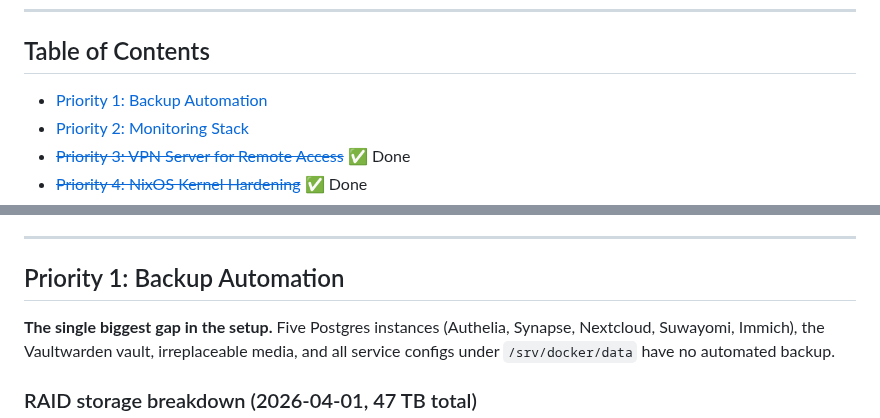
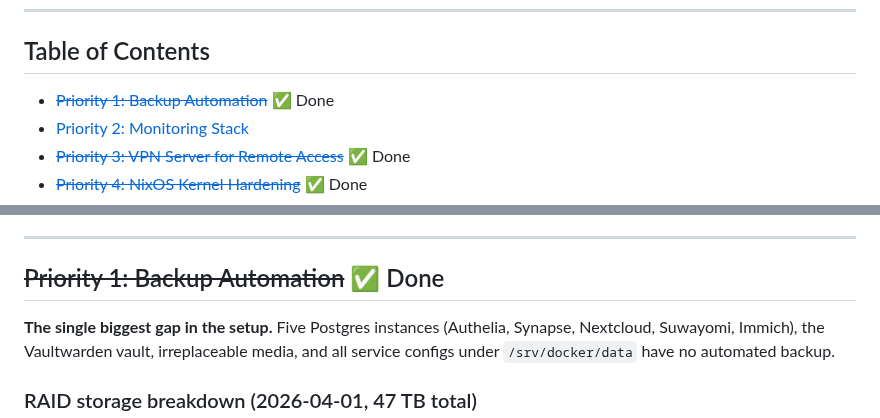
Before and after one commit to dantebarbieri/homeserver, a Markdown page: FUTURE.md, 2 parts joined by grey strips. GitHub-like rendering.

Commit message:
Mark Priority 1 (Backup Automation) as done in FUTURE.md
Co-Authored-By: Claude Opus 4.6 (1M context) <noreply@anthropic.com>

```diff
--- a/FUTURE.md
+++ b/FUTURE.md
@@ -6,7 +6,7 @@ A prioritized roadmap of improvements, new services, hardening, and refinements
 
 ## Table of Contents
 
-- [Priority 1: Backup Automation](#priority-1-backup-automation)
+- [~~Priority 1: Backup Automation~~](#priority-1-backup-automation) ✅ Done
 - [Priority 2: Monitoring Stack](#priority-2-monitoring-stack)
 - [~~Priority 3: VPN Server for Remote Access~~](#priority-3-vpn-server-for-remote-access) ✅ Done
 - [~~Priority 4: NixOS Kernel Hardening~~](#priority-4-nixos-kernel-hardening) ✅ Done
@@ -22,7 +22,7 @@ A prioritized roadmap of improvements, new services, hardening, and refinements
 
 ---
 
-## Priority 1: Backup Automation
+## ~~Priority 1: Backup Automation~~ ✅ Done
 
 **The single biggest gap in the setup.** Five Postgres instances (Authelia, Synapse, Nextcloud, Suwayomi, Immich), the Vaultwarden vault, irreplaceable media, and all service configs under `/srv/docker/data` have no automated backup.
 
```
Also changed, not shown: other parts of FUTURE.md (+1 -1 lines).
